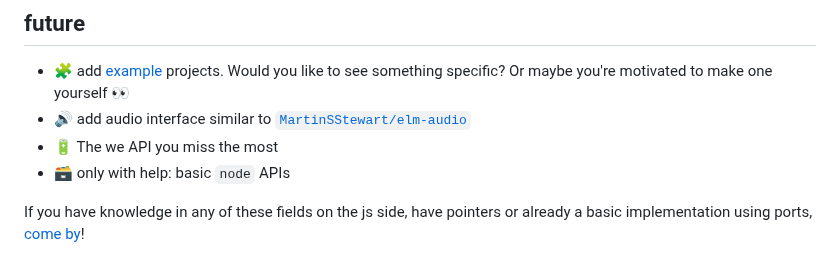
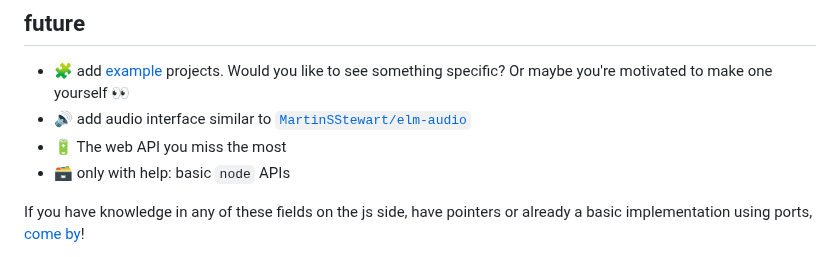
Before and after one commit to lue-bird/elm-state-interface, a Markdown page: README.md, the part around the change. Rendered like a GitHub page.

Commit message:
typo correct

```diff
--- a/README.md
+++ b/README.md
@@ -208,7 +208,7 @@ For now, I also left out some more niche interfaces like [`Browser.Dom.setViewpo
 
   - 🧩 add [example](https://github.com/lue-bird/elm-state-interface/tree/main/example) projects. Would you like to see something specific? Or maybe you're motivated to make one yourself 👀
   - 🔊 add audio interface similar to [`MartinSStewart/elm-audio`](https://dark.elm.dmy.fr/packages/MartinSStewart/elm-audio/latest/)
-  - 🔋 The we API you miss the most
+  - 🔋 The web API you miss the most
   - 🗃️ only with help: basic `node` APIs
 
 If you have knowledge in any of these fields on the js side, have pointers or already
```
